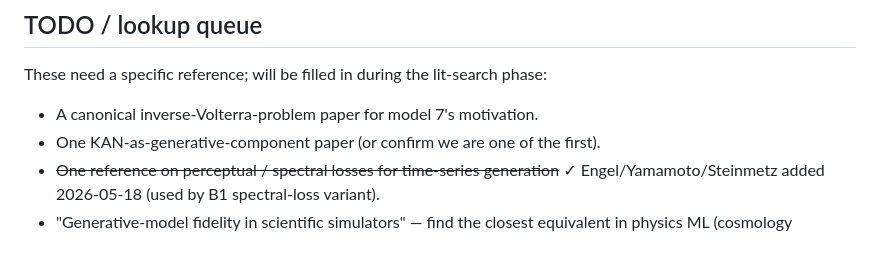
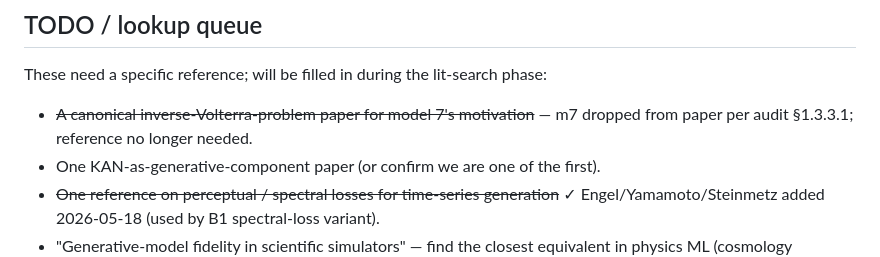
Before and after one commit to CarlosMari/TimeSeries, a Markdown page: REFERENCES.md, the part around the change. Rendered like a GitHub page.

```diff
--- a/REFERENCES.md
+++ b/REFERENCES.md
@@ -116,7 +116,7 @@ Living document. Each entry: bibtex-able key, full reference, **what we cite it
 
 These need a specific reference; will be filled in during the lit-search phase:
 
-- A canonical inverse-Volterra-problem paper for model 7's motivation.
+- ~~A canonical inverse-Volterra-problem paper for model 7's motivation~~ — m7 dropped from paper per audit §1.3.3.1; reference no longer needed.
 - One KAN-as-generative-component paper (or confirm we are one of the first).
 - ~~One reference on perceptual / spectral losses for time-series generation~~ ✓ Engel/Yamamoto/Steinmetz added 2026-05-18 (used by B1 spectral-loss variant).
 - "Generative-model fidelity in scientific simulators" — find the closest equivalent in physics ML (cosmology emulators? climate emulators?) to position our protocol.
```
Also changed, not shown: PROJECT.md (+1 -1 lines).
